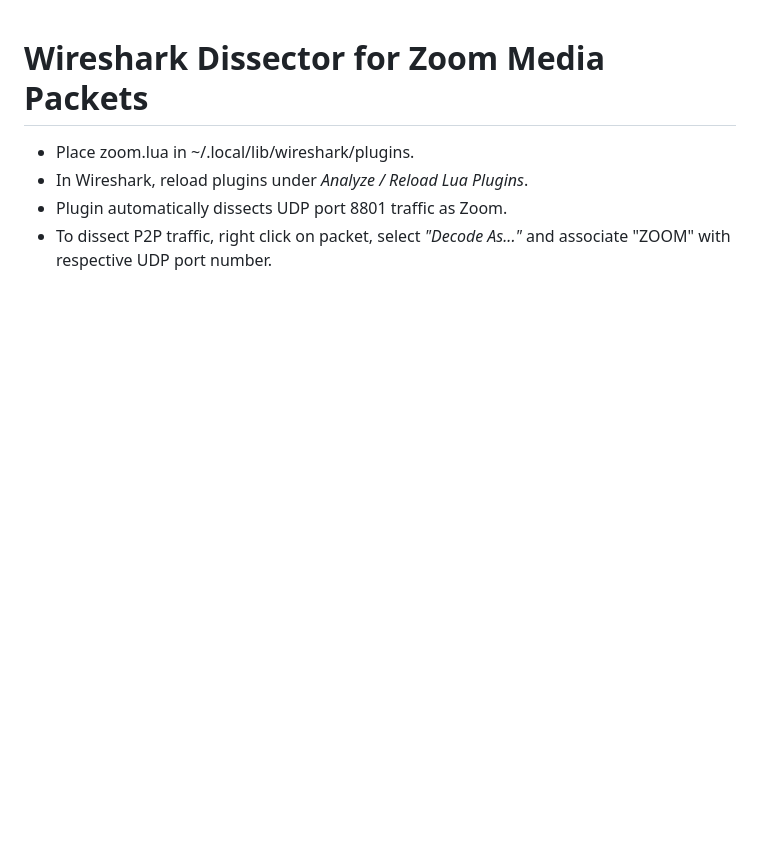
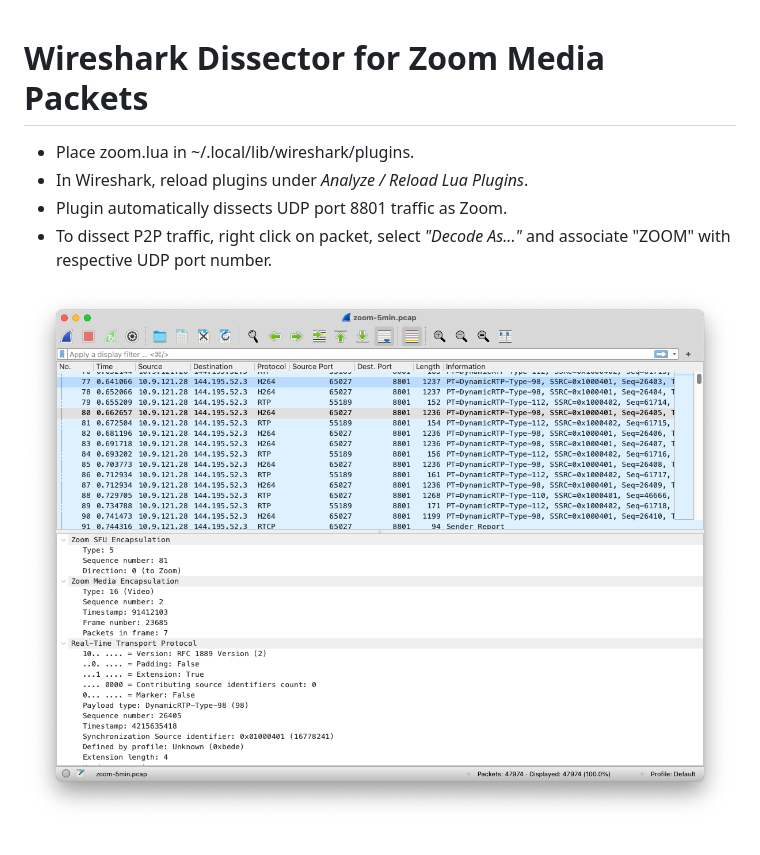
Before and after one commit to Princeton-Cabernet/zoom-analysis, a Markdown page: wireshark/README.md, the part around the change. Drawn GitHub-style; pictures changed too: wireshark/screenshot.png (added); blank space fills up the shorter version.

Commit message:
add screenshot to wireshark readme

```diff
--- a/wireshark/README.md
+++ b/wireshark/README.md
@@ -4,3 +4,5 @@
 * In Wireshark, reload plugins under *Analyze / Reload Lua Plugins*.
 * Plugin automatically dissects UDP port 8801 traffic as Zoom.
 * To dissect P2P traffic, right click on packet, select *"Decode As..."* and associate "ZOOM" with respective UDP port number.
+
+![Wireshark Plugin Screenshot](screenshot.png)
```
